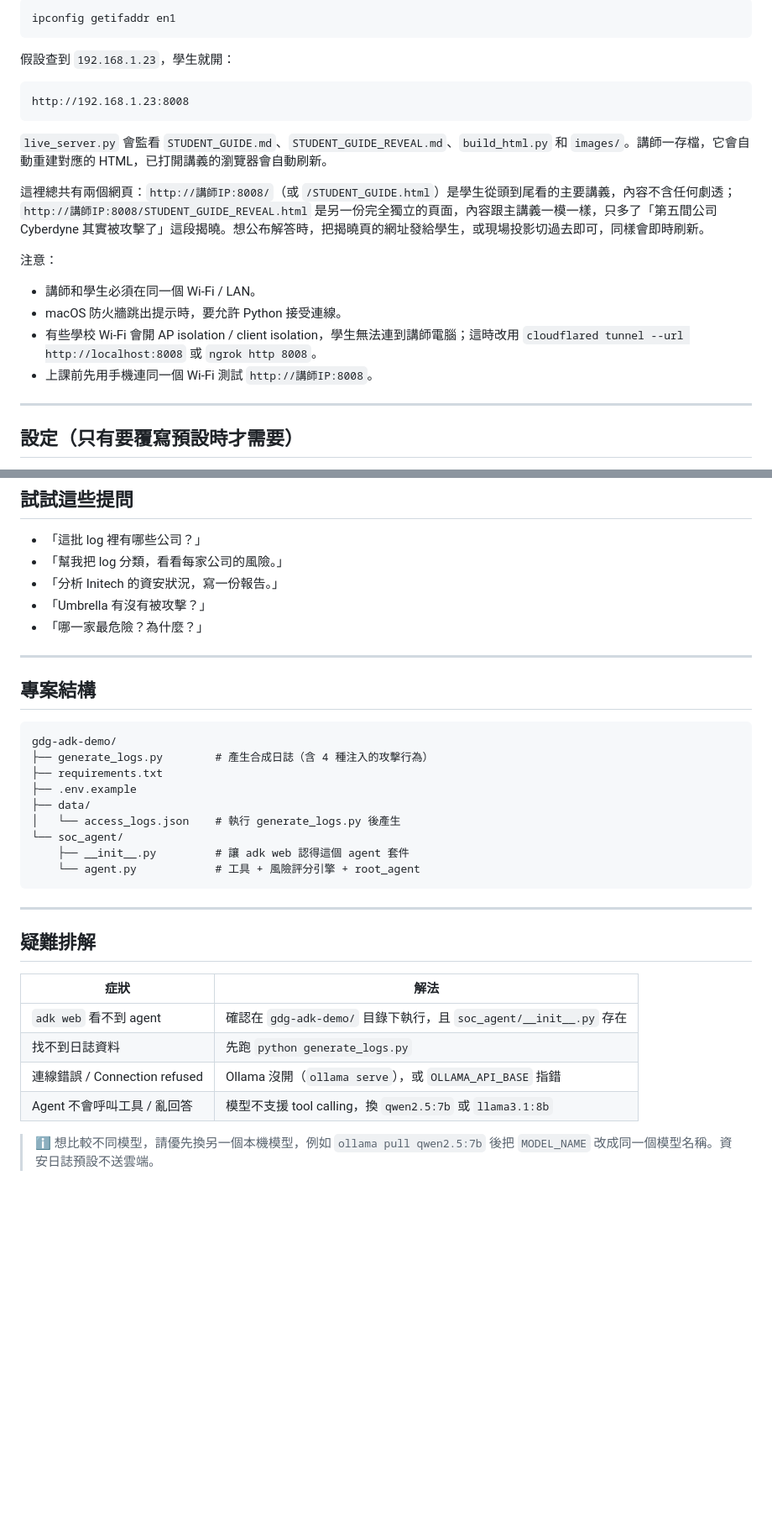
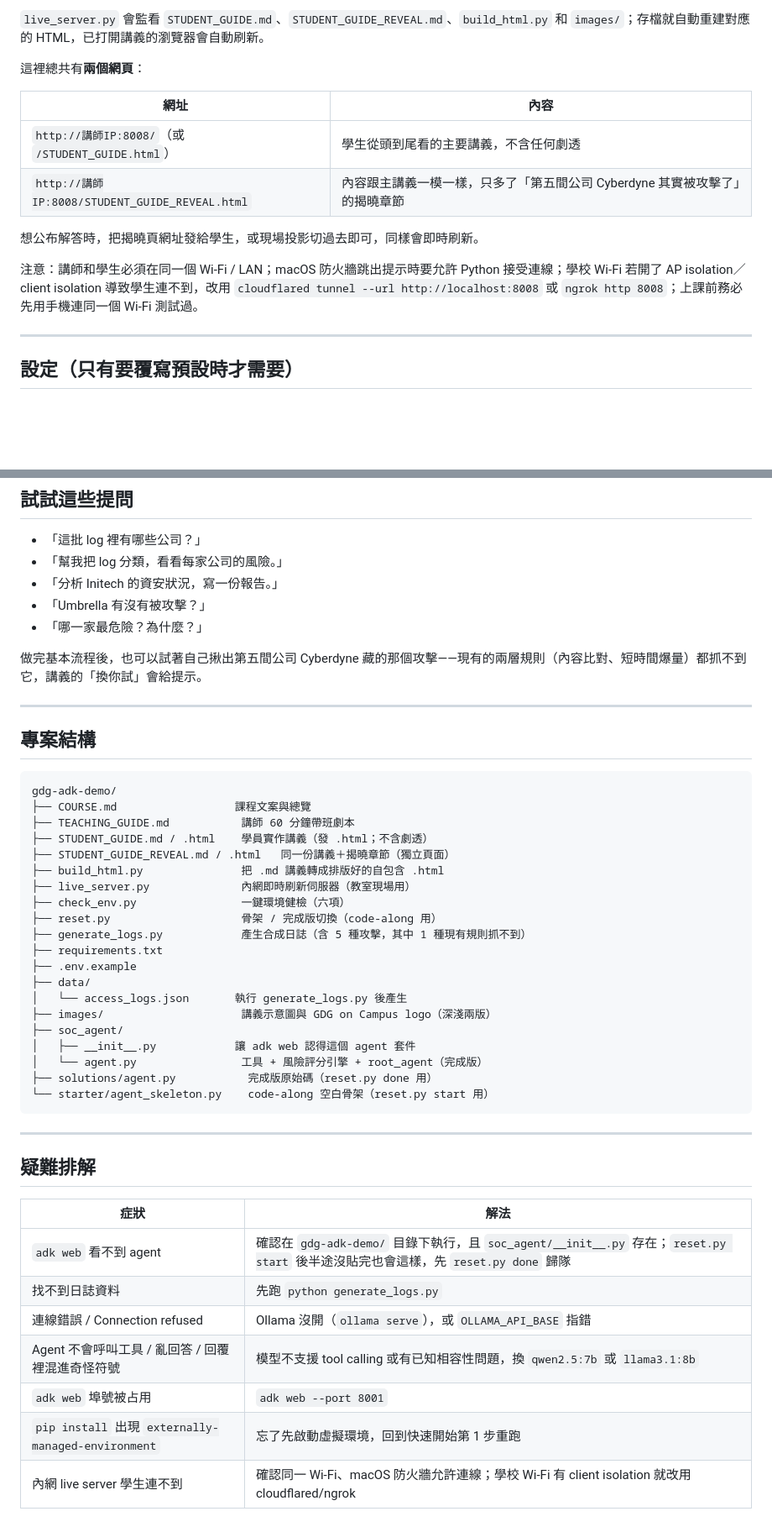
Before and after one commit to justin0427/gdg-adk-demo, a Markdown page: README.md, 2 parts joined by grey strips. Shown at 84% size. GitHub-like rendering; blank space fills up the shorter version.

````diff
--- a/README.md
+++ b/README.md
@@ -82,24 +89,16 @@ ipconfig getifaddr en0
 
-```bash
-ipconfig getifaddr en1
-```
+`live_server.py` 會監看 `STUDENT_GUIDE.md`、`STUDENT_GUIDE_REVEAL.md`、`build_html.py` 和 `images/`；存檔就自動重建對應的 HTML，已打開講義的瀏覽器會自動刷新。
 
-假設查到 `192.168.1.23`，學生就開：
+這裡總共有**兩個網頁**：
 
-```text
-http://192.168.1.23:8008
-```
+| 網址 | 內容 |
+|---|---|
+| `http://講師IP:8008/`（或 `/STUDENT_GUIDE.html`） | 學生從頭到尾看的主要講義，不含任何劇透 |
+| `http://講師IP:8008/STUDENT_GUIDE_REVEAL.html` | 內容跟主講義一模一樣，只多了「第五間公司 Cyberdyne 其實被攻擊了」的揭曉章節 |
 
-`live_server.py` 會監看 `STUDENT_GUIDE.md`、`STUDENT_GUIDE_REVEAL.md`、`build_html.py` 和 `images/`。講師一存檔，它會自動重建對應的 HTML，已打開講義的瀏覽器會自動刷新。
+想公布解答時，把揭曉頁網址發給學生，或現場投影切過去即可，同樣會即時刷新。
 
-這裡總共有兩個網頁：`http://講師IP:8008/`（或 `/STUDENT_GUIDE.html`）是學生從頭到尾看的主要講義，內容不含任何劇透；`http://講師IP:8008/STUDENT_GUIDE_REVEAL.html` 是另一份完全獨立的頁面，內容跟主講義一模一樣，只多了「第五間公司 Cyberdyne 其實被攻擊了」這段揭曉。想公布解答時，把揭曉頁的網址發給學生，或現場投影切過去即可，同樣會即時刷新。
-
-注意：
-
-- 講師和學生必須在同一個 Wi-Fi / LAN。
-- macOS 防火牆跳出提示時，要允許 Python 接受連線。
-- 有些學校 Wi-Fi 會開 AP isolation / client isolation，學生無法連到講師電腦；這時改用 `cloudflared tunnel --url http://localhost:8008` 或 `ngrok http 8008`。
-- 上課前先用手機連同一個 Wi-Fi 測試 `http://講師IP:8008`。
+注意：講師和學生必須在同一個 Wi-Fi / LAN；macOS 防火牆跳出提示時要允許 Python 接受連線；學校 Wi-Fi 若開了 AP isolation／client isolation 導致學生連不到，改用 `cloudflared tunnel --url http://localhost:8008` 或 `ngrok http 8008`；上課前務必先用手機連同一個 Wi-Fi 測試過。
 
 ---
 
@@ -128,20 +127,33 @@ export OLLAMA_MODEL="gemma4:e4b"
 - 「Umbrella 有沒有被攻擊？」
 - 「哪一家最危險？為什麼？」
 
+做完基本流程後，也可以試著自己揪出第五間公司 Cyberdyne 藏的那個攻擊——現有的兩層規則（內容比對、短時間爆量）都抓不到它，講義的「換你試」會給提示。
+
 ---
 
 ## 專案結構
 
 ```
 gdg-adk-demo/
-├── generate_logs.py        # 產生合成日誌（含 4 種注入的攻擊行為）
+├── COURSE.md                  課程文案與總覽
+├── TEACHING_GUIDE.md           講師 60 分鐘帶班劇本
+├── STUDENT_GUIDE.md / .html    學員實作講義（發 .html；不含劇透）
+├── STUDENT_GUIDE_REVEAL.md / .html   同一份講義＋揭曉章節（獨立頁面）
+├── build_html.py               把 .md 講義轉成排版好的自包含 .html
+├── live_server.py              內網即時刷新伺服器（教室現場用）
+├── check_env.py                一鍵環境健檢（六項）
+├── reset.py                    骨架 / 完成版切換（code-along 用）
+├── generate_logs.py            產生合成日誌（含 5 種攻擊，其中 1 種現有規則抓不到）
 ├── requirements.txt
 ├── .env.example
 ├── data/
-│   └── access_logs.json    # 執行 generate_logs.py 後產生
-└── soc_agent/
-    ├── __init__.py         # 讓 adk web 認得這個 agent 套件
-    └── agent.py            # 工具 + 風險評分引擎 + root_agent
+│   └── access_logs.json       執行 generate_logs.py 後產生
+├── images/                     講義示意圖與 GDG on Campus logo（深淺兩版）
+├── soc_agent/
+│   ├── __init__.py            讓 adk web 認得這個 agent 套件
+│   └── agent.py                工具 + 風險評分引擎 + root_agent（完成版）
+├── solutions/agent.py           完成版原始碼（reset.py done 用）
+└── starter/agent_skeleton.py    code-along 空白骨架（reset.py start 用）
 ```
 
 ---
@@ -150,9 +162,10 @@ gdg-adk-demo/
 
 | 症狀 | 解法 |
 |---|---|
-| `adk web` 看不到 agent | 確認在 `gdg-adk-demo/` 目錄下執行，且 `soc_agent/__init__.py` 存在 |
+| `adk web` 看不到 agent | 確認在 `gdg-adk-demo/` 目錄下執行，且 `soc_agent/__init__.py` 存在；`reset.py start` 後半途沒貼完也會這樣，先 `reset.py done` 歸隊 |
 | 找不到日誌資料 | 先跑 `python generate_logs.py` |
 | 連線錯誤 / Connection refused | Ollama 沒開（`ollama serve`），或 `OLLAMA_API_BASE` 指錯 |
-| Agent 不會呼叫工具 / 亂回答 | 模型不支援 tool calling，換 `qwen2.5:7b` 或 `llama3.1:8b` |
-
-> ℹ️ 想比較不同模型，請優先換另一個本機模型，例如 `ollama pull qwen2.5:7b` 後把 `MODEL_NAME` 改成同一個模型名稱。資安日誌預設不送雲端。
+| Agent 不會呼叫工具 / 亂回答 / 回覆裡混進奇怪符號 | 模型不支援 tool calling 或有已知相容性問題，換 `qwen2.5:7b` 或 `llama3.1:8b` |
+| `adk web` 埠號被占用 | `adk web --port 8001` |
+| `pip install` 出現 `externally-managed-environment` | 忘了先啟動虛擬環境，回到快速開始第 1 步重跑 |
+| 內網 live server 學生連不到 | 確認同一 Wi-Fi、macOS 防火牆允許連線；學校 Wi-Fi 有 client isolation 就改用 cloudflared/ngrok |
````
Also changed, not shown: other parts of README.md (+38 -31 lines).
